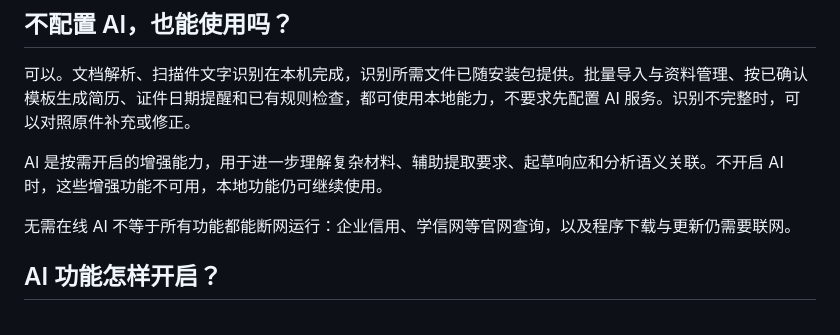
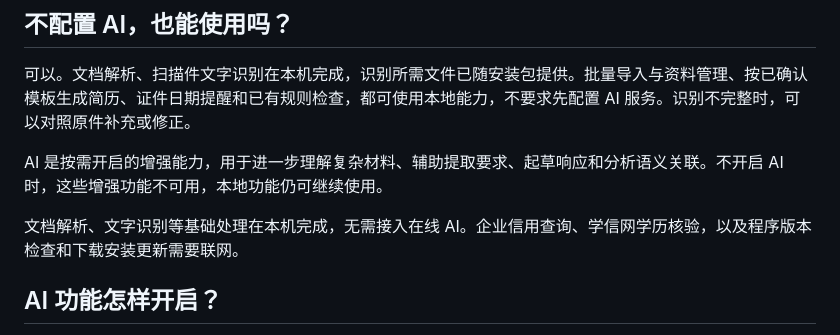
Before and after one commit to yaoyouzhong/Bidding-releases, a Markdown page: HELP.md, the part around the change. Drawn GitHub-style.

```diff
--- a/HELP.md
+++ b/HELP.md
@@ -22,7 +22,7 @@
 
 AI 是按需开启的增强能力，用于进一步理解复杂材料、辅助提取要求、起草响应和分析语义关联。不开启 AI 时，这些增强功能不可用，本地功能仍可继续使用。
 
-无需在线 AI 不等于所有功能都能断网运行：企业信用、学信网等官网查询，以及程序下载与更新仍需要联网。
+文档解析、文字识别等基础处理在本机完成，无需接入在线 AI。企业信用查询、学信网学历核验，以及程序版本检查和下载安装更新需要联网。
 
 ## AI 功能怎样开启？
 
```
Also changed, not shown: README.md (+3 -3 lines).
